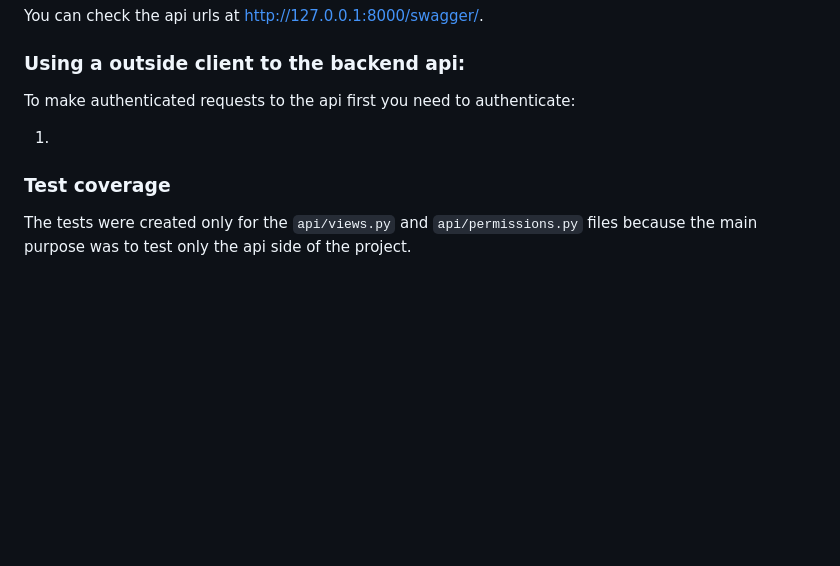
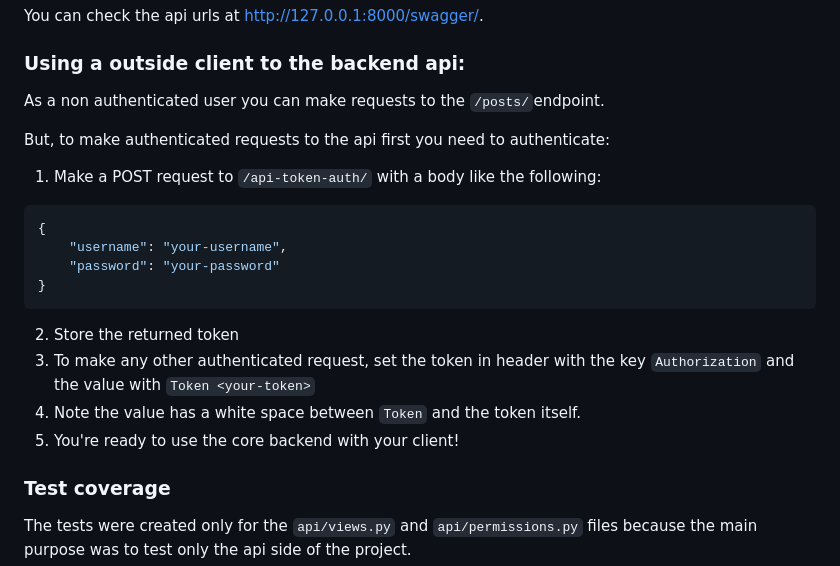
Before and after one commit to Mr-Saxobeat/blog-platform, a Markdown page: README.md, the part around the change. Drawn GitHub-style; blank space fills up the shorter version.

Commit message:
docs: add instructions to outside client

````diff
--- a/README.md
+++ b/README.md
@@ -98,9 +98,20 @@ You can check the api urls at [http://127.0.0.1:8000/swagger/](http://127.0.0.1:
 
 ### Using a outside client to the backend api:
 
-To make authenticated requests to the api first you need to authenticate:
+As a non authenticated user you can make requests to the `/posts/`endpoint.
 
-1.
+But, to make authenticated requests to the api first you need to authenticate:
+1. Make a POST request to `/api-token-auth/` with a body like the following:
+```json
+{
+    "username": "your-username",
+    "password": "your-password"
+}
+```
+2. Store the returned token
+3. To make any other authenticated request, set the token in header with the key `Authorization` and the value with `Token <your-token>`
+4. Note the value has a white space between `Token` and the token itself.
+5. You're ready to use the core backend with your client!
 
 ### Test coverage
 
````
